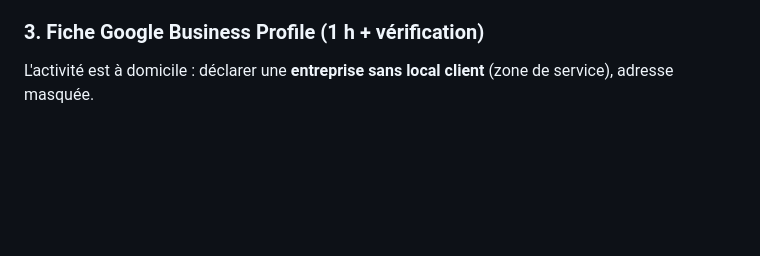
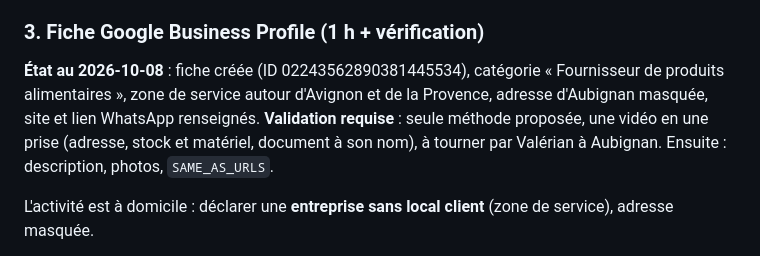
Before and after one commit to ValerianV/morillesducanada-v2, a Markdown page: docs/marketing/seo-geo.md, the part around the change. Rendered like a GitHub page; blank space fills up the shorter version.

Commit message:
docs(seo): fiche Google créée, vérification par vidéo en attente
Co-Authored-By: Claude Opus 5.5 <noreply@anthropic.com>

```diff
--- a/docs/marketing/seo-geo.md
+++ b/docs/marketing/seo-geo.md
@@ -53,6 +53,11 @@ ChatGPT Search s'appuie sur l'index de Bing.
 4. Une fois par mois : rapport « AI Performance » (si disponible sur le compte) : il indique combien de fois les pages sont citées par Copilot et Bing, et pour quelles requêtes.
 
 ### 3. Fiche Google Business Profile (1 h + vérification)
+
+**État au 2026-10-08** : fiche créée (ID 02243562890381445534), catégorie « Fournisseur de produits alimentaires »,
+zone de service autour d'Avignon et de la Provence, adresse d'Aubignan masquée, site et lien WhatsApp renseignés.
+**Validation requise** : seule méthode proposée, une vidéo en une prise (adresse, stock et matériel, document à
+son nom), à tourner par Valérian à Aubignan. Ensuite : description, photos, `SAME_AS_URLS`.
 
 L'activité est à domicile : déclarer une **entreprise sans local client** (zone de service), adresse masquée.
 
```
